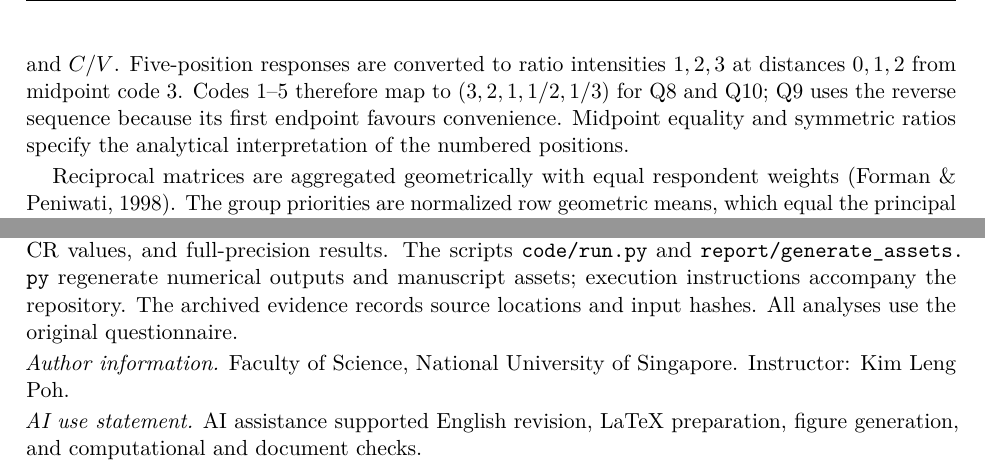
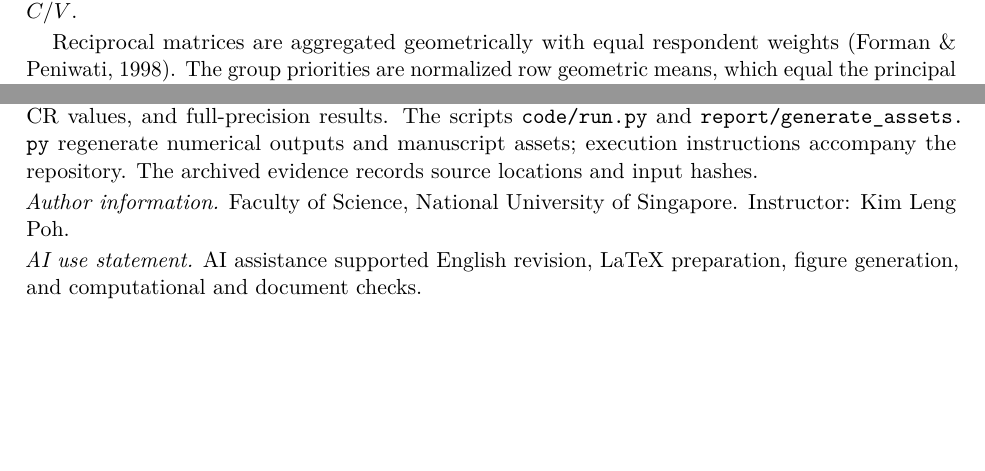
Before and after one commit to slybunny-dear/dss5202, a LaTeX paper (report/main.tex): two parts of pages 4 and 6 of 7, joined at a grey line, cut at the place of the change, the shorter picture padded with empty space. Compiled offline with pdfLaTeX.

Commit message:
Streamline questionnaire methods wording in English paper

```diff
--- a/report/main.tex
+++ b/report/main.tex
@@ -103,7 +103,7 @@ Rental care surcharges and additional platform charges are set to zero. The full
 Convenience is represented by active consumer time. Ordering and home care yield $T_N=T_S=15+7(15)=120$ minutes/year. Booking, handover, and dedicated travel yield $T_R=6[10+4(30)]=780$ minutes/year. These time inputs are scenario assumptions.
 
 \subsection{AHP weights and composite scoring}
-The original questionnaire contains 18 records, of which 17 provide complete comparisons of emissions ($E$), cost ($C$), and convenience ($V$). Q8, Q9, and Q10 supply the ratios $E/C$, $E/V$, and $C/V$. Five-position responses are converted to ratio intensities $1,2,3$ at distances $0,1,2$ from midpoint code 3. Codes 1--5 therefore map to $(3,2,1,1/2,1/3)$ for Q8 and Q10; Q9 uses the reverse sequence because its first endpoint favours convenience. Midpoint equality and symmetric ratios specify the analytical interpretation of the numbered positions.
+The original questionnaire contains 18 records, of which 17 provide complete comparisons of emissions ($E$), cost ($C$), and convenience ($V$). Q8, Q9, and Q10 supply the ratios $E/C$, $E/V$, and $C/V$.
 
 Reciprocal matrices are aggregated geometrically with equal respondent weights \citep{forman1998}. The group priorities are normalized row geometric means, which equal the principal eigenvector for a positive reciprocal $3\times3$ matrix:
 \begin{equation}
@@ -186,7 +186,7 @@ The estimates depend on the selected garment lifetime, advertised prices, proxy
 For one student attending six formal events annually, second-hand purchasing achieves the highest AHP-weighted score, followed by new purchasing and rental. Its advantage arises from lower expenditure under equal modelled purchase-related emissions and time. Rental becomes the highest-scoring option when its attributed collection-and-return travel burdens fall below approximately 6.87\% of the dedicated-travel baseline. The findings support second-hand acquisition under the specified assumptions and link rental competitiveness to efficient collection-and-return arrangements.
 
 \section*{Data and reproducibility}
-The repository retains the original questionnaire, parameter and source registers, respondent-level CR values, and full-precision results. The scripts \path{code/run.py} and \path{report/generate_assets.py} regenerate numerical outputs and manuscript assets; execution instructions accompany the repository. The archived evidence records source locations and input hashes. All analyses use the original questionnaire.
+The repository retains the original questionnaire, parameter and source registers, respondent-level CR values, and full-precision results. The scripts \path{code/run.py} and \path{report/generate_assets.py} regenerate numerical outputs and manuscript assets; execution instructions accompany the repository. The archived evidence records source locations and input hashes.
 
 \noindent\textit{Author information.} Faculty of Science, National University of Singapore. Instructor: Kim Leng Poh.
 
```
Also changed, not shown: report/figures/framework.pdf, report/figures/framework.png, report/figures/framework.svg, report/main.pdf, 4 other files.
